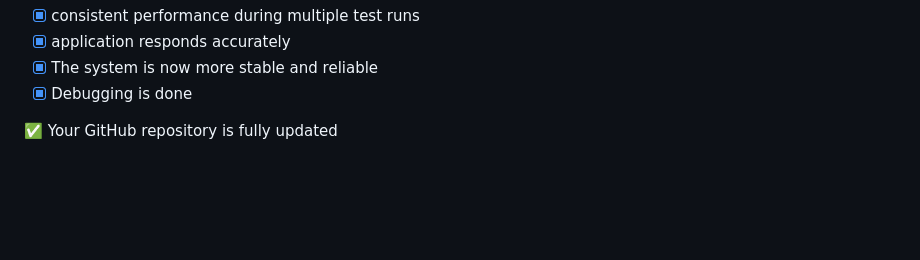
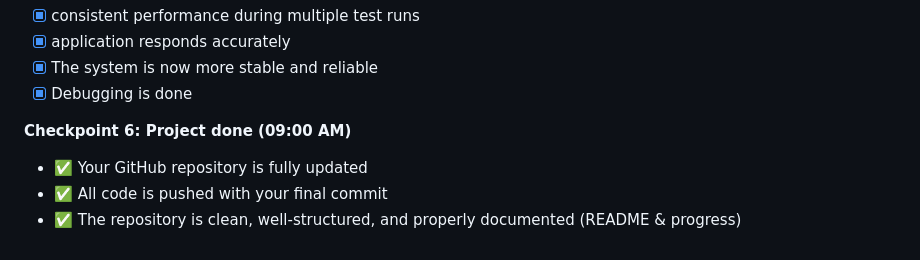
Before and after one commit to ayushkanade49-lab/EXPEDITION_Smart-Electricity-Load-Balancer, a Markdown page: Progress.md, the part around one of its changes. GitHub-like rendering; blank space fills up the shorter version.

```diff
--- a/Progress.md
+++ b/Progress.md
@@ -72,4 +72,8 @@ Smart Suggestions:
 - [x] The system is now more stable and reliable
 - [x] Debugging is done
 
-✅ Your GitHub repository is fully updated
+**Checkpoint 6: Project done (09:00 AM)**
+
+- ✅ Your GitHub repository is fully updated
+- ✅ All code is pushed with your final commit
+- ✅ The repository is clean, well-structured, and properly documented (README & progress)
```
Also changed, not shown: other parts of Progress.md (+1 -1 lines).
